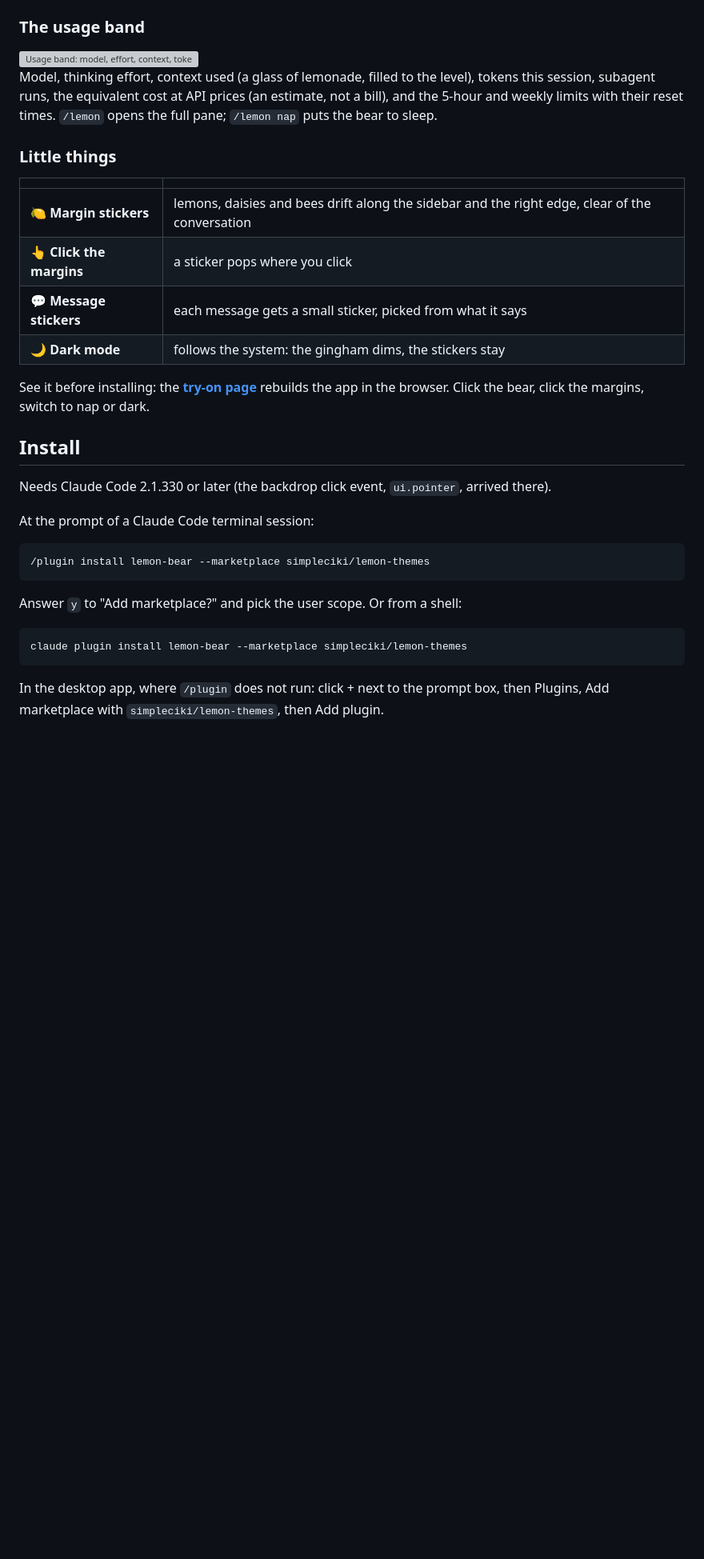
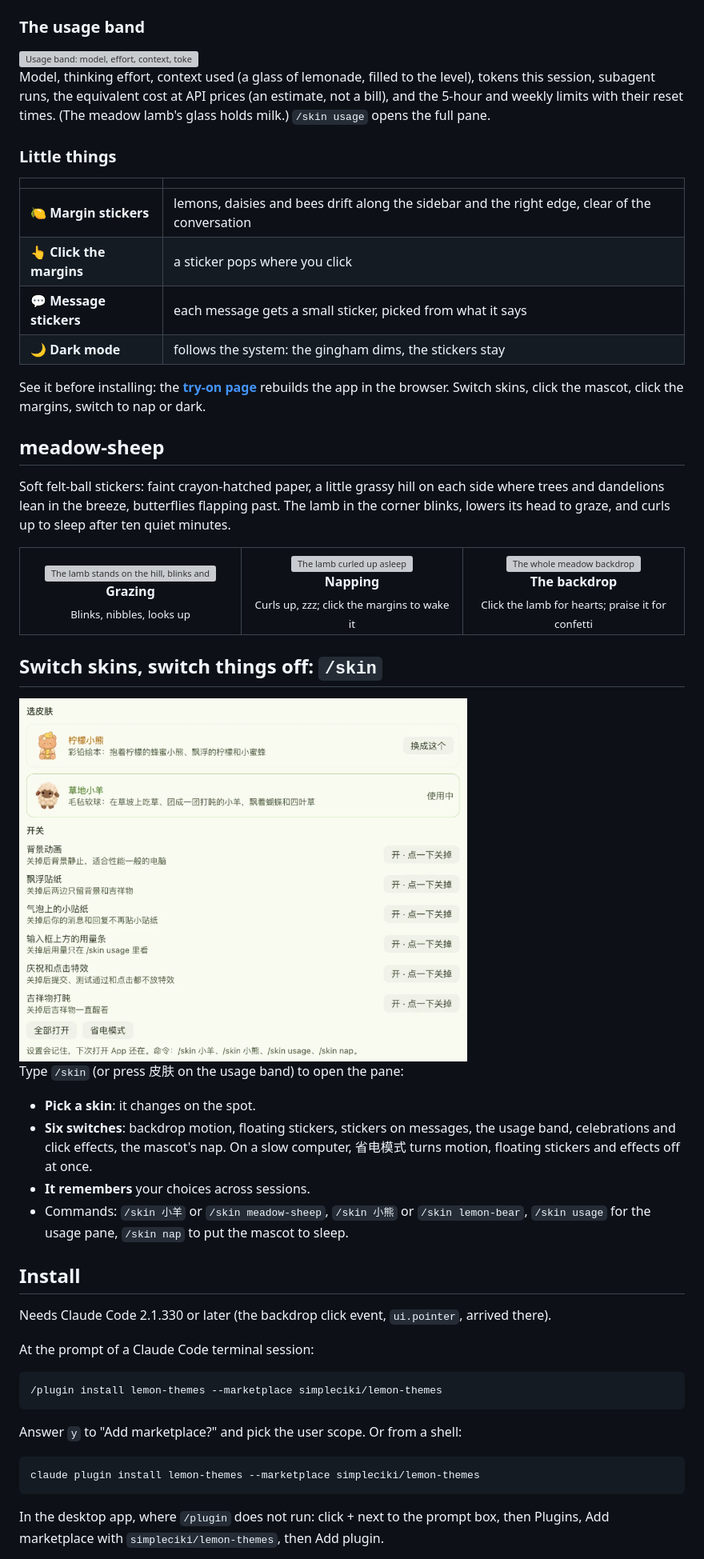
Before and after one commit to simpleciki/lemon-themes, a Markdown page: README.en.md, the part around one of its changes. Shown at 80% size. Drawn GitHub-style; pictures changed too: assets/skin-pane.png (added); blank space fills up the shorter version; grey boxes are pictures that could not be loaded.

````diff
--- a/README.en.md
+++ b/README.en.md
@@ -47,7 +47,7 @@ Storybook coloured-pencil stickers: cream gingham, lemons, daisies, bees and a h
   <img src="assets/lemon-bear/band-en-light.svg" alt="Usage band: model, effort, context, tokens, subagents, equivalent cost, 5-hour and weekly limits" width="100%">
 </picture>
 
-Model, thinking effort, context used (a glass of lemonade, filled to the level), tokens this session, subagent runs, the equivalent cost at API prices (an estimate, not a bill), and the 5-hour and weekly limits with their reset times. `/lemon` opens the full pane; `/lemon nap` puts the bear to sleep.
+Model, thinking effort, context used (a glass of lemonade, filled to the level), tokens this session, subagent runs, the equivalent cost at API prices (an estimate, not a bill), and the 5-hour and weekly limits with their reset times. (The meadow lamb's glass holds milk.) `/skin usage` opens the full pane.
 
 ### Little things
 
@@ -58,7 +58,38 @@ Model, thinking effort, context used (a glass of lemonade, filled to the level),
 | 💬 **Message stickers** | each message gets a small sticker, picked from what it says |
 | 🌙 **Dark mode** | follows the system: the gingham dims, the stickers stay |
 
-See it before installing: the [**try-on page**](https://simpleciki.github.io/lemon-themes/) rebuilds the app in the browser. Click the bear, click the margins, switch to nap or dark.
+See it before installing: the [**try-on page**](https://simpleciki.github.io/lemon-themes/) rebuilds the app in the browser. Switch skins, click the mascot, click the margins, switch to nap or dark.
+
+## meadow-sheep
+
+Soft felt-ball stickers: faint crayon-hatched paper, a little grassy hill on each side where trees and dandelions lean in the breeze, butterflies flapping past. The lamb in the corner blinks, lowers its head to graze, and curls up to sleep after ten quiet minutes.
+
+<table>
+<tr>
+<td align="center" width="33%">
+<img src="assets/meadow-sheep/state-sit.svg" alt="The lamb stands on the hill, blinks and grazes" width="100%">
+<br><b>Grazing</b><br><sub>Blinks, nibbles, looks up</sub>
+</td>
+<td align="center" width="33%">
+<img src="assets/meadow-sheep/state-sleep.svg" alt="The lamb curled up asleep" width="100%">
+<br><b>Napping</b><br><sub>Curls up, zzz; click the margins to wake it</sub>
+</td>
+<td align="center" width="33%">
+<img src="assets/meadow-sheep/hero.svg" alt="The whole meadow backdrop" width="100%">
+<br><b>The backdrop</b><br><sub>Click the lamb for hearts; praise it for confetti</sub>
+</td>
+</tr>
+</table>
+
+## Switch skins, switch things off: `/skin`
+
+<img src="assets/skin-pane.png" alt="The /skin pane: pick the lemon bear or the meadow lamb, then six switches and two shortcut buttons" width="560">
+
+Type `/skin` (or press 皮肤 on the usage band) to open the pane:
+- **Pick a skin**: it changes on the spot.
+- **Six switches**: backdrop motion, floating stickers, stickers on messages, the usage band, celebrations and click effects, the mascot's nap. On a slow computer, 省电模式 turns motion, floating stickers and effects off at once.
+- **It remembers** your choices across sessions.
+- Commands: `/skin 小羊` or `/skin meadow-sheep`, `/skin 小熊` or `/skin lemon-bear`, `/skin usage` for the usage pane, `/skin nap` to put the mascot to sleep.
 
 ## Install
 
@@ -67,13 +98,13 @@ Needs Claude Code 2.1.330 or later (the backdrop click event, `ui.pointer`, arri
 At the prompt of a Claude Code terminal session:
 
 ```
-/plugin install lemon-bear --marketplace simpleciki/lemon-themes
+/plugin install lemon-themes --marketplace simpleciki/lemon-themes
 ```
 
 Answer `y` to "Add marketplace?" and pick the user scope. Or from a shell:
 
 ```bash
-claude plugin install lemon-bear --marketplace simpleciki/lemon-themes
+claude plugin install lemon-themes --marketplace simpleciki/lemon-themes
 ```
 
 In the desktop app, where `/plugin` does not run: click + next to the prompt box, then Plugins, Add marketplace with `simpleciki/lemon-themes`, then Add plugin.
````
Also changed, not shown: other parts of README.en.md (+6 -3 lines), README.md (+41 -7 lines), 5 other files.
